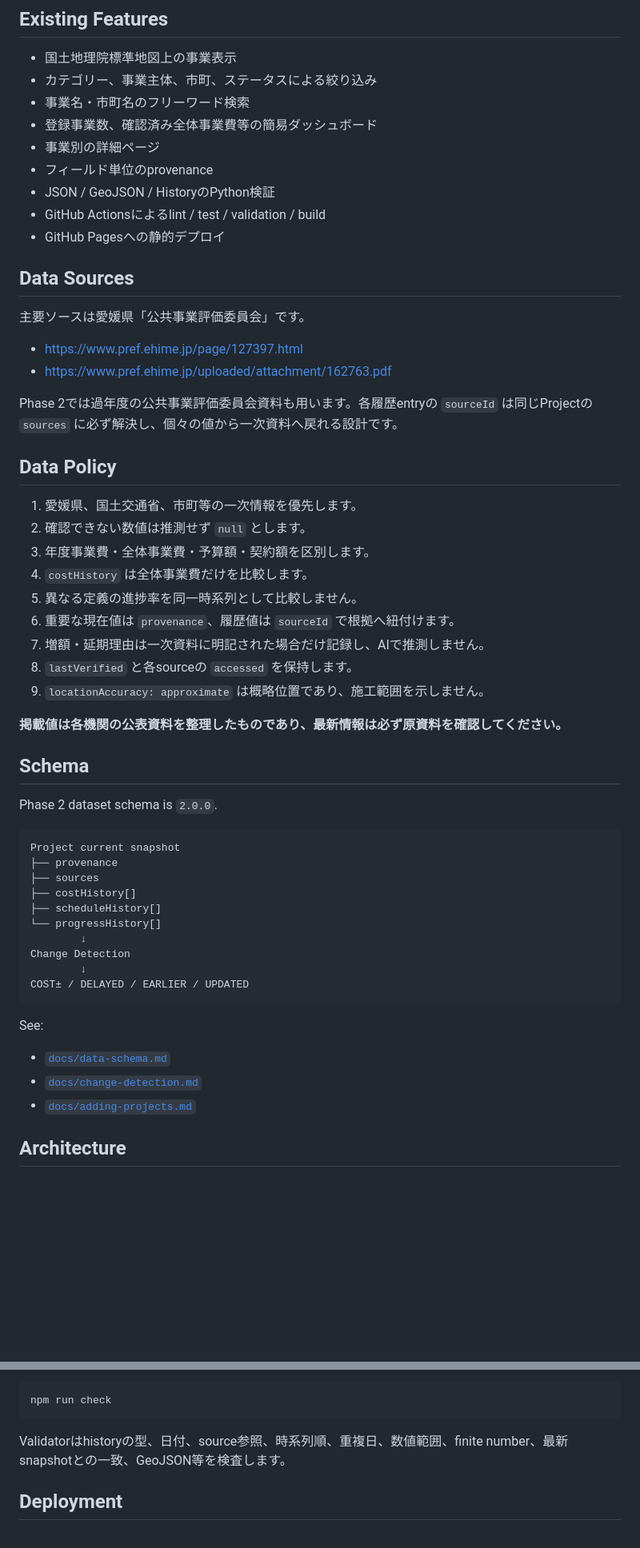
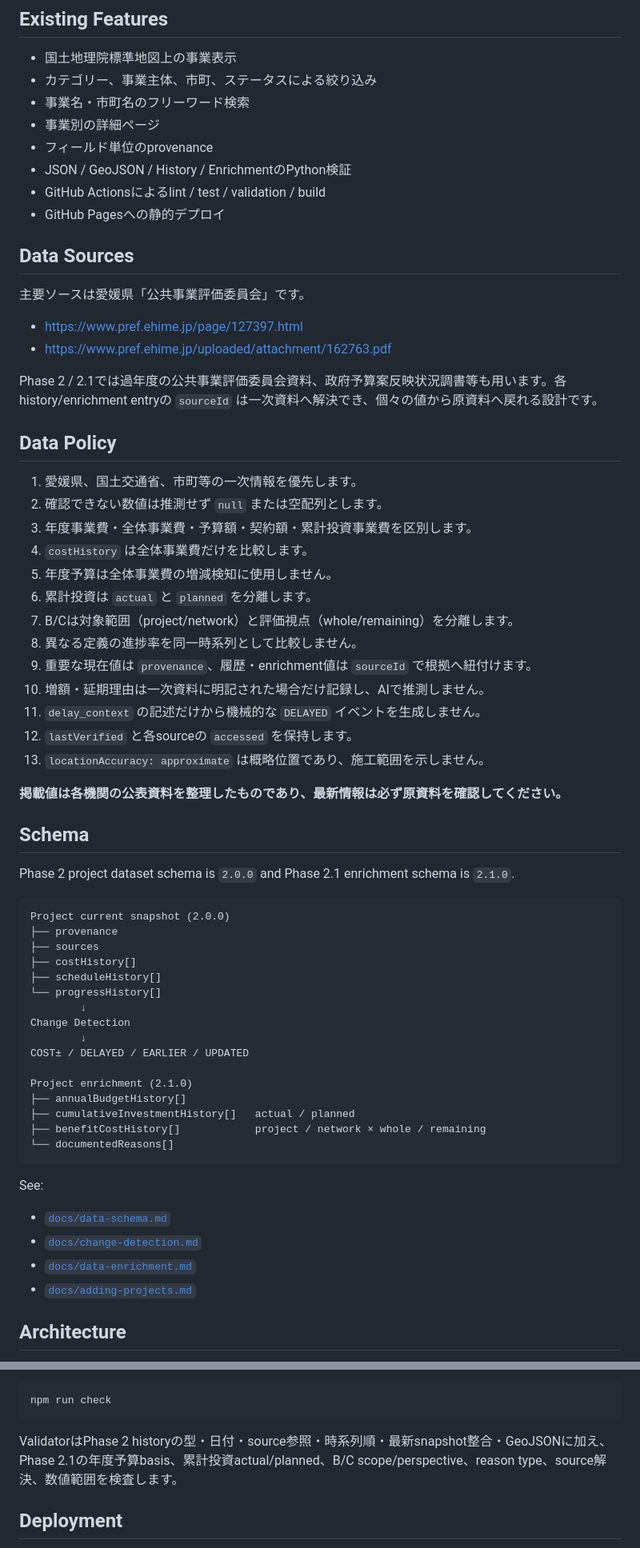
Before and after one commit to ryotamatsuki/ehime-civil-works-monitor, a Markdown page: README.md, 2 parts joined by grey strips. Shown at 80% size. Rendered like a GitHub page; blank space fills up the shorter version.

Commit message:
docs: describe Phase 2.1 data enrichment

````diff
--- a/README.md
+++ b/README.md
@@ -26,10 +39,9 @@ Phase 1では令和7年度愛媛県公共事業評価委員会の審議対象県
 - 国土地理院標準地図上の事業表示
 - カテゴリー、事業主体、市町、ステータスによる絞り込み
 - 事業名・市町名のフリーワード検索
-- 登録事業数、確認済み全体事業費等の簡易ダッシュボード
 - 事業別の詳細ページ
 - フィールド単位のprovenance
-- JSON / GeoJSON / HistoryのPython検証
+- JSON / GeoJSON / History / EnrichmentのPython検証
 - GitHub Actionsによるlint / test / validation / build
 - GitHub Pagesへの静的デプロイ
 
@@ -40,28 +52,32 @@ Phase 1では令和7年度愛媛県公共事業評価委員会の審議対象県
 - https://www.pref.ehime.jp/page/127397.html
 - https://www.pref.ehime.jp/uploaded/attachment/162763.pdf
 
-Phase 2では過年度の公共事業評価委員会資料も用います。各履歴entryの `sourceId` は同じProjectの `sources` に必ず解決し、個々の値から一次資料へ戻れる設計です。
+Phase 2 / 2.1では過年度の公共事業評価委員会資料、政府予算案反映状況調書等も用います。各history/enrichment entryの `sourceId` は一次資料へ解決でき、個々の値から原資料へ戻れる設計です。
 
 ## Data Policy
 
 1. 愛媛県、国土交通省、市町等の一次情報を優先します。
-2. 確認できない数値は推測せず `null` とします。
-3. 年度事業費・全体事業費・予算額・契約額を区別します。
+2. 確認できない数値は推測せず `null` または空配列とします。
+3. 年度事業費・全体事業費・予算額・契約額・累計投資事業費を区別します。
 4. `costHistory` は全体事業費だけを比較します。
-5. 異なる定義の進捗率を同一時系列として比較しません。
-6. 重要な現在値は `provenance`、履歴値は `sourceId` で根拠へ紐付けます。
-7. 増額・延期理由は一次資料に明記された場合だけ記録し、AIで推測しません。
-8. `lastVerified` と各sourceの `accessed` を保持します。
-9. `locationAccuracy: approximate` は概略位置であり、施工範囲を示しません。
+5. 年度予算は全体事業費の増減検知に使用しません。
+6. 累計投資は `actual` と `planned` を分離します。
+7. B/Cは対象範囲（project/network）と評価視点（whole/remaining）を分離します。
+8. 異なる定義の進捗率を同一時系列として比較しません。
+9. 重要な現在値は `provenance`、履歴・enrichment値は `sourceId` で根拠へ紐付けます。
+10. 増額・延期理由は一次資料に明記された場合だけ記録し、AIで推測しません。
+11. `delay_context` の記述だけから機械的な `DELAYED` イベントを生成しません。
+12. `lastVerified` と各sourceの `accessed` を保持します。
+13. `locationAccuracy: approximate` は概略位置であり、施工範囲を示しません。
 
 **掲載値は各機関の公表資料を整理したものであり、最新情報は必ず原資料を確認してください。**
 
 ## Schema
 
-Phase 2 dataset schema is `2.0.0`.
+Phase 2 project dataset schema is `2.0.0` and Phase 2.1 enrichment schema is `2.1.0`.
 
 ```text
-Project current snapshot
+Project current snapshot (2.0.0)
 ├── provenance
 ├── sources
 ├── costHistory[]
@@ -71,12 +87,19 @@ Project current snapshot
 Change Detection
         ↓
 COST± / DELAYED / EARLIER / UPDATED
+
+Project enrichment (2.1.0)
+├── annualBudgetHistory[]
+├── cumulativeInvestmentHistory[]   actual / planned
+├── benefitCostHistory[]            project / network × whole / remaining
+└── documentedReasons[]
 ```
 
 See:
 
 - [`docs/data-schema.md`](docs/data-schema.md)
 - [`docs/change-detection.md`](docs/change-detection.md)
+- [`docs/data-enrichment.md`](docs/data-enrichment.md)
 - [`docs/adding-projects.md`](docs/adding-projects.md)
 
 ## Architecture
@@ -114,7 +137,7 @@ npm run build
 npm run check
 ```
 
-Validatorはhistoryの型、日付、source参照、時系列順、重複日、数値範囲、finite number、最新snapshotとの一致、GeoJSON等を検査します。
+ValidatorはPhase 2 historyの型・日付・source参照・時系列順・最新snapshot整合・GeoJSONに加え、Phase 2.1の年度予算basis、累計投資actual/planned、B/C scope/perspective、reason type、source解決、数値範囲を検査します。
 
 ## Deployment
 
````
Also changed, not shown: other parts of README.md (+22 -8 lines).
